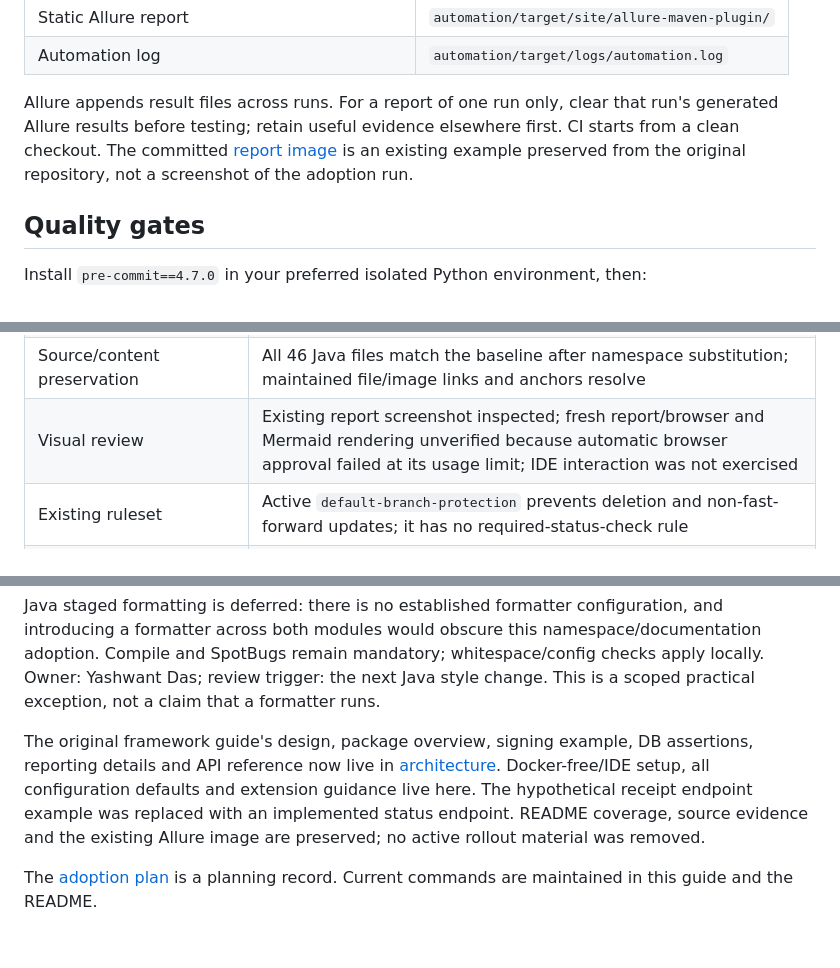
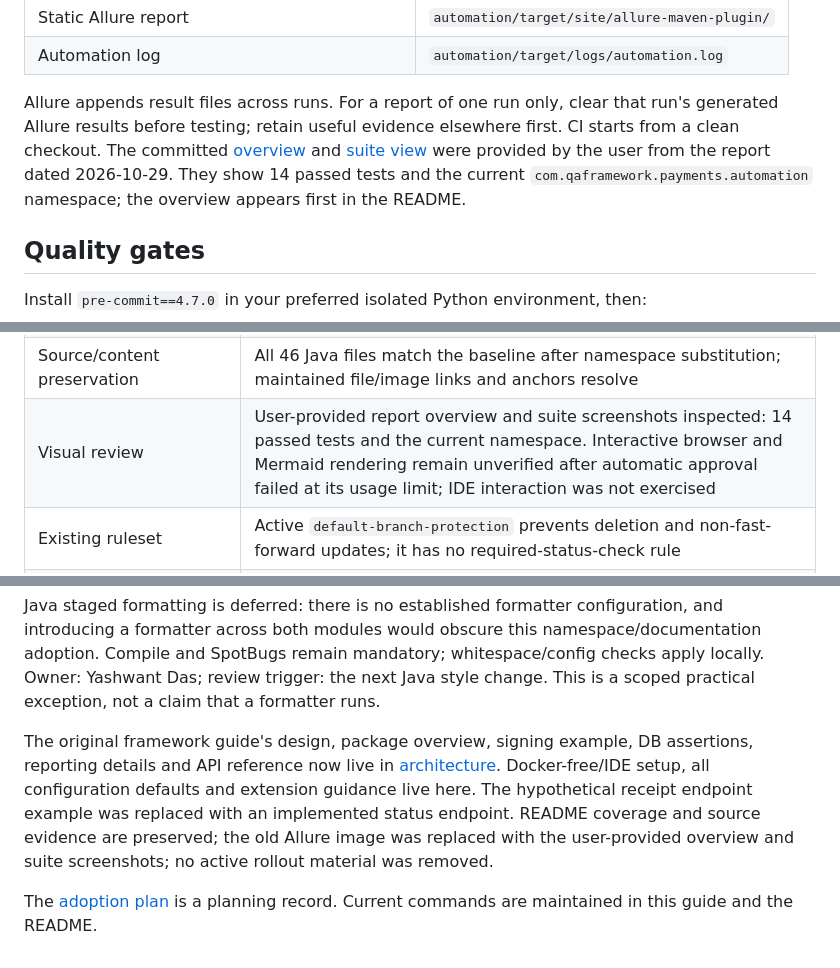
Before and after one commit to yashwant-das/qa-java-restassured-payments, a Markdown page: docs/development.md, 3 parts joined by grey strips. Drawn GitHub-style.

```diff
--- a/docs/development.md
+++ b/docs/development.md
@@ -113,7 +113,7 @@ After a test run, generate a static report or open an interactive report server:
 | Static Allure report | `automation/target/site/allure-maven-plugin/` |
 | Automation log | `automation/target/logs/automation.log` |
 
-Allure appends result files across runs. For a report of one run only, clear that run's generated Allure results before testing; retain useful evidence elsewhere first. CI starts from a clean checkout. The committed [report image](assets/allure-report.png) is an existing example preserved from the original repository, not a screenshot of the adoption run.
+Allure appends result files across runs. For a report of one run only, clear that run's generated Allure results before testing; retain useful evidence elsewhere first. CI starts from a clean checkout. The committed [overview](assets/allure-report-overview.png) and [suite view](assets/allure-report-suites.png) were provided by the user from the report dated 2026-10-29. They show 14 passed tests and the current `com.qaframework.payments.automation` namespace; the overview appears first in the README.
 
 ## Quality gates
 
@@ -179,7 +179,7 @@ Standards profile: `complete`, pinned to [a429dd2f2da55a4c3e1c73c7c0d1111f9cd0b9
 | Final Docker verification | Fresh MySQL 8.4.13 quickstart passed 14/14; two `run --rm --no-deps` repeats also passed 14/14, no failures/errors/skips |
 | Repeat-run isolation | Transaction rows increased 3 → 6 → 9; the backend start timestamp was unchanged across both repeats |
 | Source/content preservation | All 46 Java files match the baseline after namespace substitution; maintained file/image links and anchors resolve |
-| Visual review | Existing report screenshot inspected; fresh report/browser and Mermaid rendering unverified because automatic browser approval failed at its usage limit; IDE interaction was not exercised |
+| Visual review | User-provided report overview and suite screenshots inspected: 14 passed tests and the current namespace. Interactive browser and Mermaid rendering remain unverified after automatic approval failed at its usage limit; IDE interaction was not exercised |
 | Existing ruleset | Active `default-branch-protection` prevents deletion and non-fast-forward updates; it has no required-status-check rule |
 | Scanning settings | CodeQL workflow exists; secret scanning and push protection reported disabled during read-only inspection |
 | Hosted checks and deployment | Review the PR checks for actual CI, CodeQL and dependency-review outcomes; Pages deployment requires a successful checked push to `main` after merge |
@@ -188,6 +188,6 @@ Required-check enforcement and optional secret scanning need repository-settings
 
 Java staged formatting is deferred: there is no established formatter configuration, and introducing a formatter across both modules would obscure this namespace/documentation adoption. Compile and SpotBugs remain mandatory; whitespace/config checks apply locally. Owner: Yashwant Das; review trigger: the next Java style change. This is a scoped practical exception, not a claim that a formatter runs.
 
-The original framework guide's design, package overview, signing example, DB assertions, reporting details and API reference now live in [architecture](architecture.md). Docker-free/IDE setup, all configuration defaults and extension guidance live here. The hypothetical receipt endpoint example was replaced with an implemented status endpoint. README coverage, source evidence and the existing Allure image are preserved; no active rollout material was removed.
+The original framework guide's design, package overview, signing example, DB assertions, reporting details and API reference now live in [architecture](architecture.md). Docker-free/IDE setup, all configuration defaults and extension guidance live here. The hypothetical receipt endpoint example was replaced with an implemented status endpoint. README coverage and source evidence are preserved; the old Allure image was replaced with the user-provided overview and suite screenshots; no active rollout material was removed.
 
 The [adoption plan](superpowers/plans/2026-10-28-repo-standards-adoption.md) is a planning record. Current commands are maintained in this guide and the README.
```
Also changed, not shown: README.md (+4 -2 lines), docs/assets/allure-report-overview.png (added), docs/assets/allure-report-suites.png (added), docs/assets/allure-report.png (deleted).
